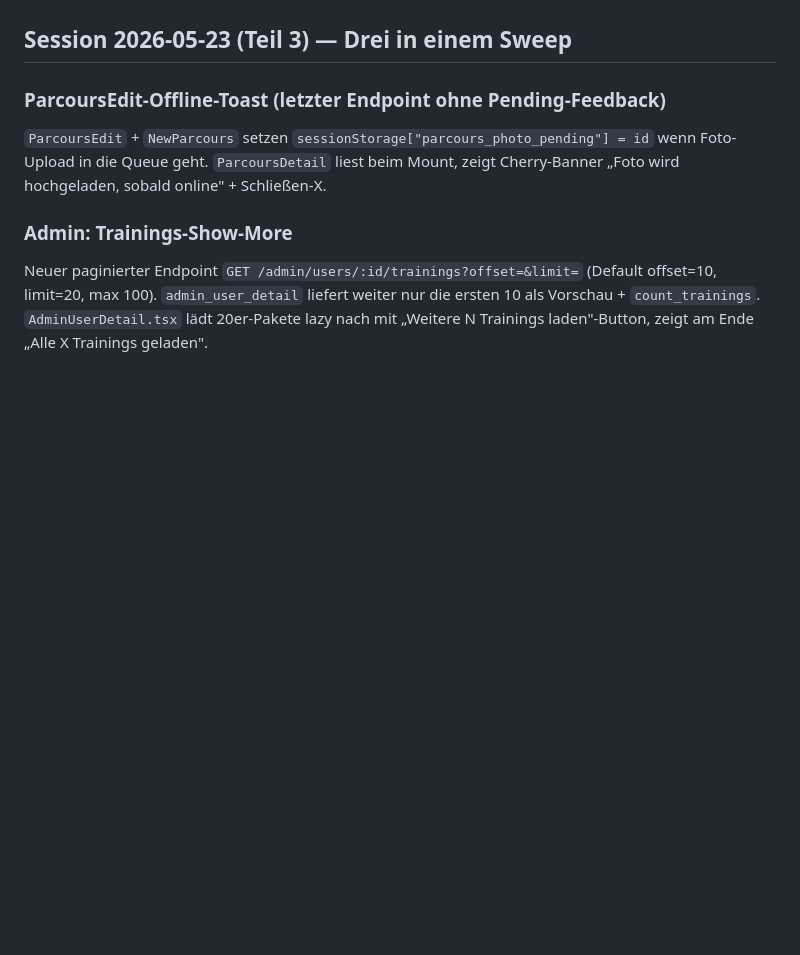
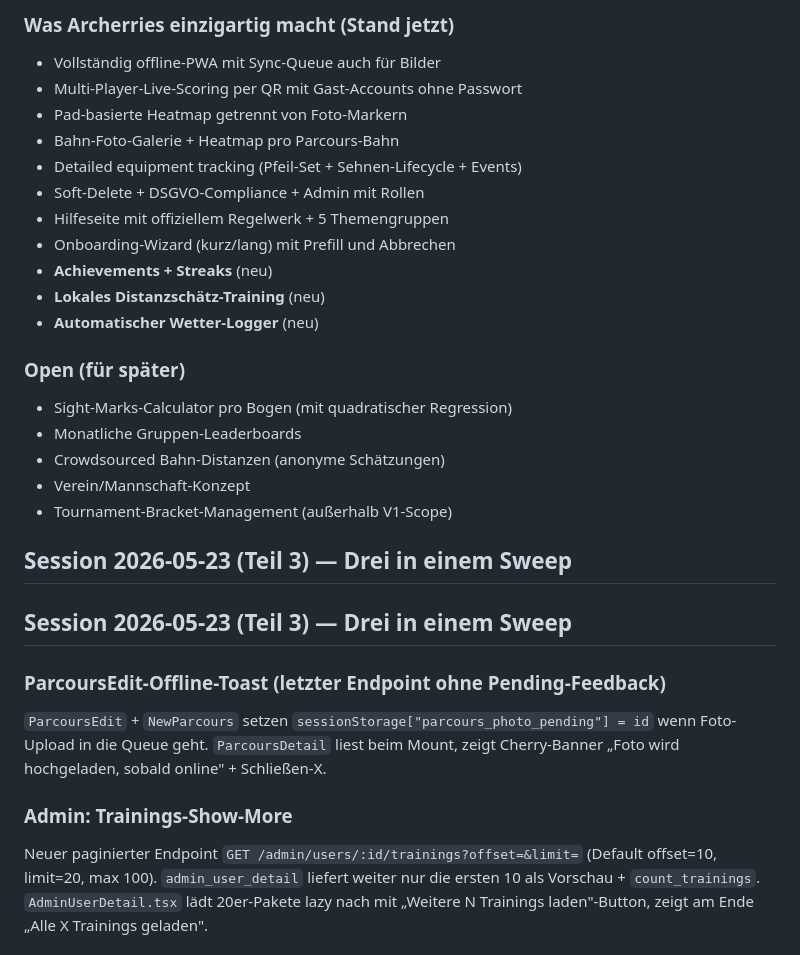
Before and after one commit to Imaginarity-Moe/appArcherries, a Markdown page: .claude-memory/project_status_live.md, the part around one of its changes. Drawn GitHub-style; blank space fills up the shorter version.

Commit message:
docs(memory): Snapshot 2026-05-23 (Teil 4) — Differentiator-Drop nach Wettbewerber-Research
Co-Authored-By: Claude Opus 4.7 (1M context) <noreply@anthropic.com>

```diff
--- a/.claude-memory/project_status_live.md
+++ b/.claude-memory/project_status_live.md
@@ -8,3 +59,24 @@ originSessionId: 791df5d4-2800-4b75-8e19-816a5c3b7e18
+### Was Archerries einzigartig macht (Stand jetzt)
+- Vollständig offline-PWA mit Sync-Queue auch für Bilder
+- Multi-Player-Live-Scoring per QR mit Gast-Accounts ohne Passwort
+- Pad-basierte Heatmap getrennt von Foto-Markern
+- Bahn-Foto-Galerie + Heatmap pro Parcours-Bahn
+- Detailed equipment tracking (Pfeil-Set + Sehnen-Lifecycle + Events)
+- Soft-Delete + DSGVO-Compliance + Admin mit Rollen
+- Hilfeseite mit offiziellem Regelwerk + 5 Themengruppen
+- Onboarding-Wizard (kurz/lang) mit Prefill und Abbrechen
+- **Achievements + Streaks** (neu)
+- **Lokales Distanzschätz-Training** (neu)
+- **Automatischer Wetter-Logger** (neu)
+
+### Open (für später)
+- Sight-Marks-Calculator pro Bogen (mit quadratischer Regression)
+- Monatliche Gruppen-Leaderboards
+- Crowdsourced Bahn-Distanzen (anonyme Schätzungen)
+- Verein/Mannschaft-Konzept
+- Tournament-Bracket-Management (außerhalb V1-Scope)
+
+## Session 2026-05-23 (Teil 3) — Drei in einem Sweep
 
 ## Session 2026-05-23 (Teil 3) — Drei in einem Sweep
 
```
Also changed, not shown: other parts of .claude-memory/project_status_live.md (+52 -1 lines).
